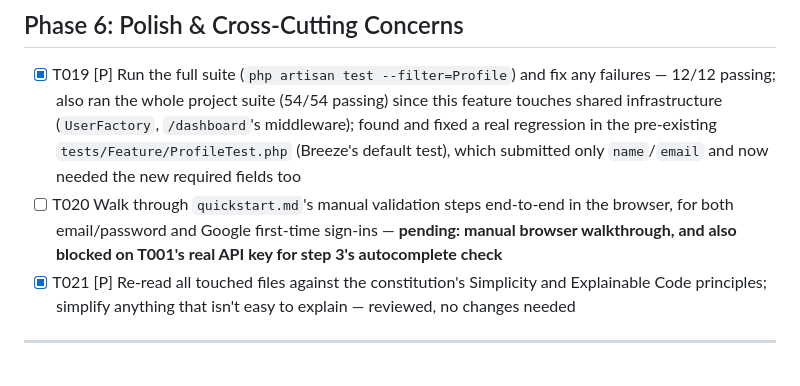
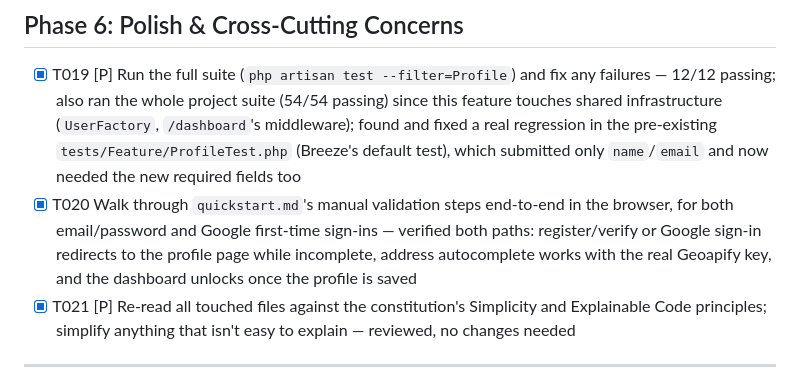
Before and after one commit to 20cml/user-system, a Markdown page: specs/003-profile-completion/tasks.md, the part around the change. Rendered like a GitHub page.

Commit message:
docs: mark Feature 3 (mandatory profile completion) complete — all 21 tasks done, 54/54 tests passing

```diff
--- a/specs/003-profile-completion/tasks.md
+++ b/specs/003-profile-completion/tasks.md
@@ -105,7 +105,7 @@ description: "Task list for Mandatory Profile Completion"
 ## Phase 6: Polish & Cross-Cutting Concerns
 
 - [X] T019 [P] Run the full suite (`php artisan test --filter=Profile`) and fix any failures — 12/12 passing; also ran the whole project suite (54/54 passing) since this feature touches shared infrastructure (`UserFactory`, `/dashboard`'s middleware); found and fixed a real regression in the pre-existing `tests/Feature/ProfileTest.php` (Breeze's default test), which submitted only `name`/`email` and now needed the new required fields too
-- [ ] T020 Walk through `quickstart.md`'s manual validation steps end-to-end in the browser, for both email/password and Google first-time sign-ins — **pending: manual browser walkthrough, and also blocked on T001's real API key for step 3's autocomplete check**
+- [X] T020 Walk through `quickstart.md`'s manual validation steps end-to-end in the browser, for both email/password and Google first-time sign-ins — verified both paths: register/verify or Google sign-in redirects to the profile page while incomplete, address autocomplete works with the real Geoapify key, and the dashboard unlocks once the profile is saved
 - [X] T021 [P] Re-read all touched files against the constitution's Simplicity and Explainable Code principles; simplify anything that isn't easy to explain — reviewed, no changes needed
 
 ---
```
